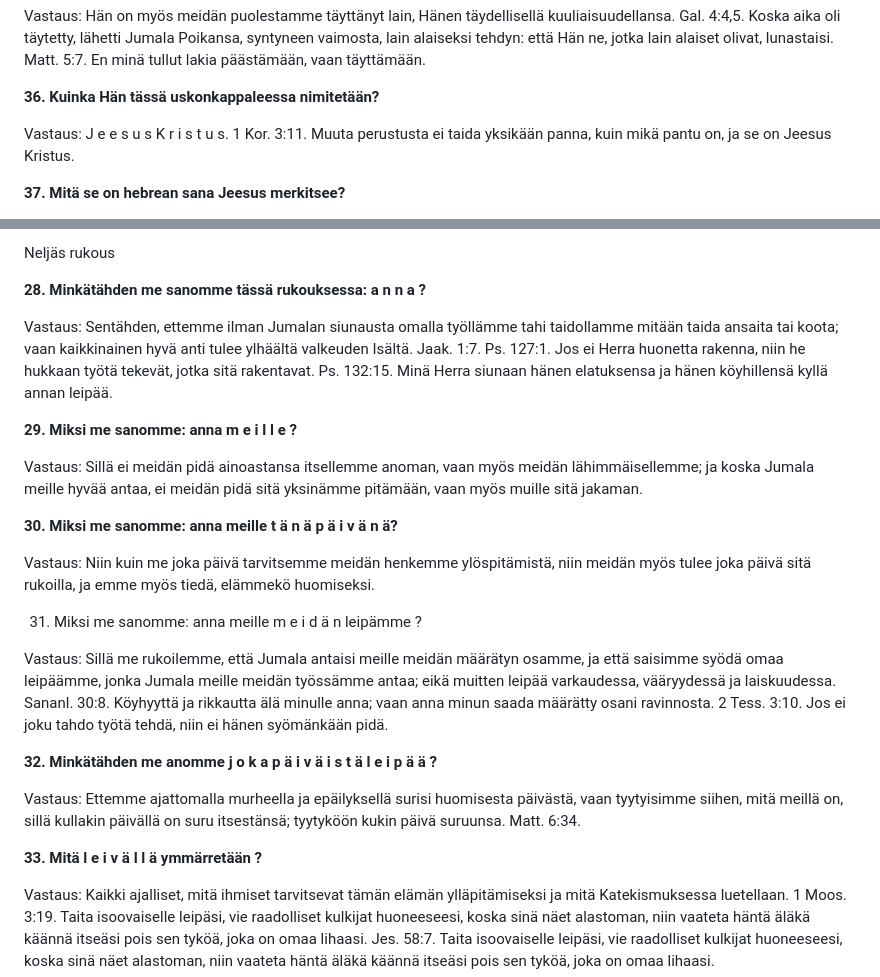
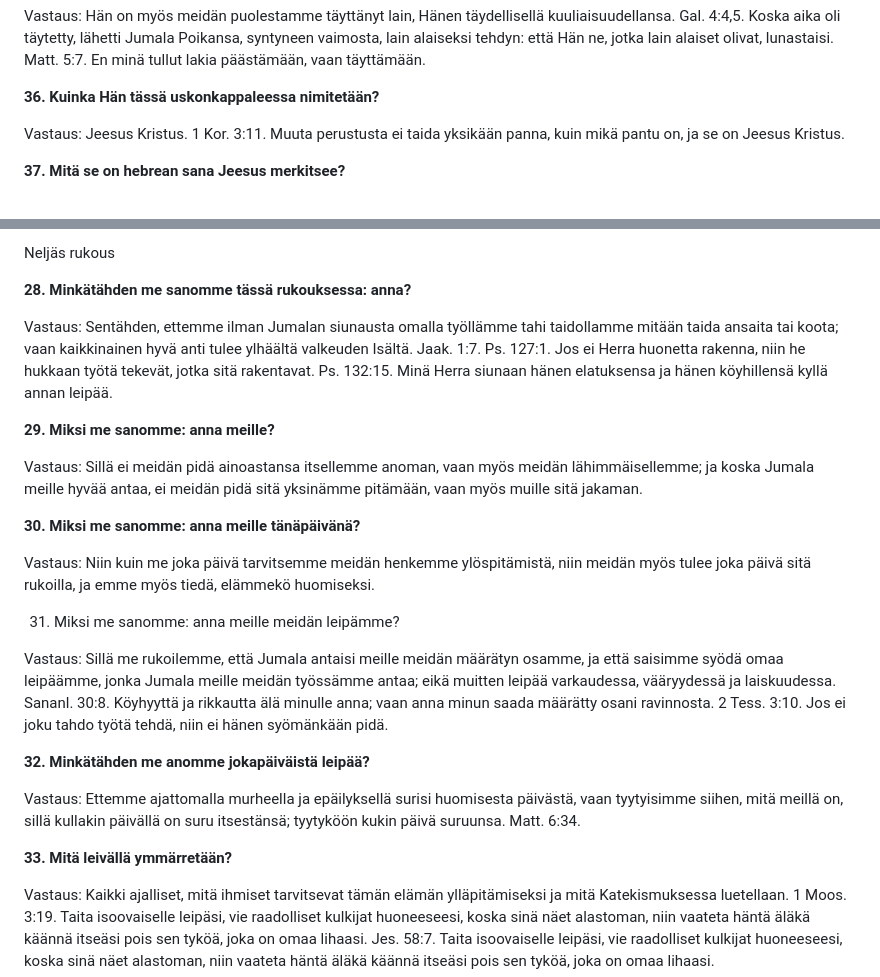
Before and after one commit to brain-fuel/catechism, a Markdown page: svebilius/fin/03-yksinkertainen-selitys.md, 2 parts joined by grey strips. Rendered like a GitHub page.

Commit message:
Improve Svebilius English questions

```diff
--- a/svebilius/fin/03-yksinkertainen-selitys.md
+++ b/svebilius/fin/03-yksinkertainen-selitys.md
@@ -528,7 +528,7 @@ Vastaus: Hän on myös meidän puolestamme täyttänyt lain, Hänen täydellisel
 
 **36. Kuinka Hän tässä uskonkappaleessa nimitetään?**
 
-Vastaus: J e e s u s K r i s t u s. 1 Kor. 3:11. Muuta perustusta ei taida yksikään panna, kuin mikä pantu on, ja se on Jeesus Kristus.
+Vastaus: Jeesus Kristus. 1 Kor. 3:11. Muuta perustusta ei taida yksikään panna, kuin mikä pantu on, ja se on Jeesus Kristus.
 
 **37. Mitä se on hebrean sana Jeesus merkitsee?**
 
@@ -876,27 +876,27 @@ Vastaus: Jumala, joka sanallansa meitä vahvistaa ja lujana pitää uskossa, Hä
 
 Neljäs rukous
 
-**28. Minkätähden me sanomme tässä rukouksessa: a n n a ?**
+**28. Minkätähden me sanomme tässä rukouksessa: anna?**
 
 Vastaus: Sentähden, ettemme ilman Jumalan siunausta omalla työllämme tahi taidollamme mitään taida ansaita tai koota; vaan kaikkinainen hyvä anti tulee ylhäältä valkeuden Isältä. Jaak. 1:7. Ps. 127:1. Jos ei Herra huonetta rakenna, niin he hukkaan työtä tekevät, jotka sitä rakentavat. Ps. 132:15. Minä Herra siunaan hänen elatuksensa ja hänen köyhillensä kyllä annan leipää.
 
-**29. Miksi me sanomme: anna m e i l l e ?**
+**29. Miksi me sanomme: anna meille?**
 
 Vastaus: Sillä ei meidän pidä ainoastansa itsellemme anoman, vaan myös meidän lähimmäisellemme; ja koska Jumala meille hyvää antaa, ei meidän pidä sitä yksinämme pitämään, vaan myös muille sitä jakaman.
 
-**30. Miksi me sanomme: anna meille t ä n ä p ä i v ä n ä?**
+**30. Miksi me sanomme: anna meille tänäpäivänä?**
 
 Vastaus: Niin kuin me joka päivä tarvitsemme meidän henkemme ylöspitämistä, niin meidän myös tulee joka päivä sitä rukoilla, ja emme myös tiedä, elämmekö huomiseksi.
 
-31. Miksi me sanomme: anna meille m e i d ä n leipämme ?
+31. Miksi me sanomme: anna meille meidän leipämme?
 
 Vastaus: Sillä me rukoilemme, että Jumala antaisi meille meidän määrätyn osamme, ja että saisimme syödä omaa leipäämme, jonka Jumala meille meidän työssämme antaa; eikä muitten leipää varkaudessa, vääryydessä ja laiskuudessa. Sananl. 30:8. Köyhyyttä ja rikkautta älä minulle anna; vaan anna minun saada määrätty osani ravinnosta. 2 Tess. 3:10. Jos ei joku tahdo työtä tehdä, niin ei hänen syömänkään pidä.
 
-**32. Minkätähden me anomme j o k a p ä i v ä i s t ä l e i p ä ä ?**
+**32. Minkätähden me anomme jokapäiväistä leipää?**
 
 Vastaus: Ettemme ajattomalla murheella ja epäilyksellä surisi huomisesta päivästä, vaan tyytyisimme siihen, mitä meillä on, sillä kullakin päivällä on suru itsestänsä; tyytyköön kukin päivä suruunsa. Matt. 6:34.
 
-**33. Mitä l e i v ä l l ä ymmärretään ?**
+**33. Mitä leivällä ymmärretään?**
 
 Vastaus: Kaikki ajalliset, mitä ihmiset tarvitsevat tämän elämän ylläpitämiseksi ja mitä Katekismuksessa luetellaan. 1 Moos. 3:19. Taita isoovaiselle leipäsi, vie raadolliset kulkijat huoneeseesi, koska sinä näet alastoman, niin vaateta häntä äläkä käännä itseäsi pois sen tyköä, joka on omaa lihaasi. Jes. 58:7. Taita isoovaiselle leipäsi, vie raadolliset kulkijat huoneeseesi, koska sinä näet alastoman, niin vaateta häntä äläkä käännä itseäsi pois sen tyköä, joka on omaa lihaasi.
 
```
Also changed, not shown: svebilius/en/02-lutherin-katekismus.md (+12 -12 lines), svebilius/en/03-yksinkertainen-selitys.md (+202 -196 lines).
